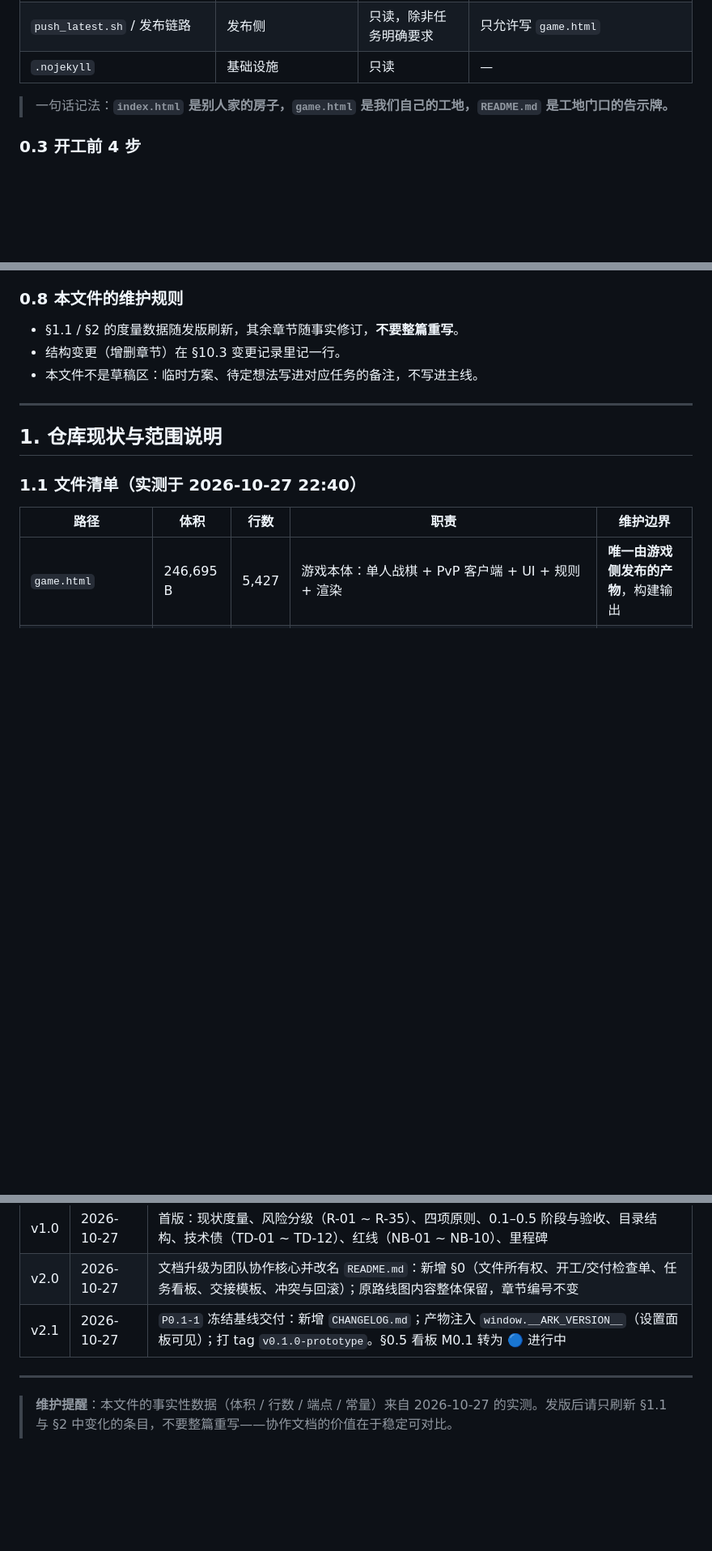
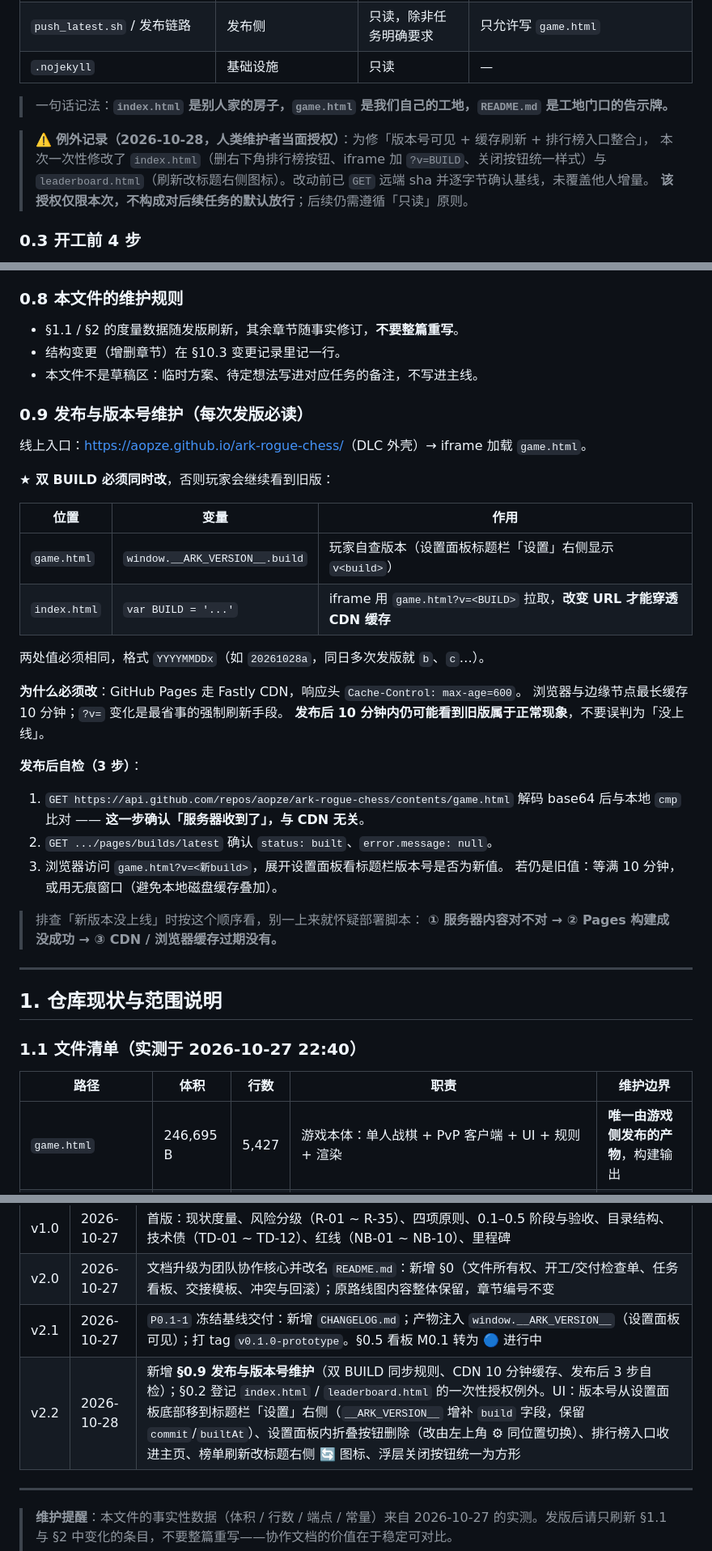
Before and after one commit to aopze/ark-rogue-chess, a Markdown page: README.md, 3 parts joined by grey strips. Shown at 81% size. Drawn GitHub-style; blank space fills up the shorter version.

Commit message:
docs: v2.2 新增 §0.9 发布与版本号维护（双 BUILD 同步 + CDN 缓存 + 发布后自检）

```diff
--- a/README.md
+++ b/README.md
@@ -45,6 +45,12 @@
 | `.nojekyll` | 基础设施 | 只读 | — |
 
 > 一句话记法：**`index.html` 是别人家的房子，`game.html` 是我们自己的工地，`README.md` 是工地门口的告示牌。**
+
+> ⚠️ **例外记录（2026-10-28，人类维护者当面授权）**：为修「版本号可见 + 缓存刷新 + 排行榜入口整合」，
+> 本次一次性修改了 `index.html`（删右下角排行榜按钮、iframe 加 `?v=BUILD`、关闭按钮统一样式）与
+> `leaderboard.html`（刷新改标题右侧图标）。改动前已 `GET` 远端 sha 并逐字节确认基线，未覆盖他人增量。
+> **该授权仅限本次，不构成对后续任务的默认放行**；后续仍需遵循「只读」原则。
+
 
 ### 0.3 开工前 4 步
 
@@ -102,6 +108,34 @@
 - §1.1 / §2 的度量数据随发版刷新，其余章节随事实修订，**不要整篇重写**。
 - 结构变更（增删章节）在 §10.3 变更记录里记一行。
 - 本文件不是草稿区：临时方案、待定想法写进对应任务的备注，不写进主线。
+
+### 0.9 发布与版本号维护（每次发版必读）
+
+线上入口：<https://aopze.github.io/ark-rogue-chess/>（DLC 外壳）→ iframe 加载 `game.html`。
+
+**★ 双 BUILD 必须同时改**，否则玩家会继续看到旧版：
+
+| 位置 | 变量 | 作用 |
+|---|---|---|
+| `game.html` | `window.__ARK_VERSION__.build` | 玩家自查版本（设置面板标题栏「设置」右侧显示 `v<build>`） |
+| `index.html` | `var BUILD = '...'` | iframe 用 `game.html?v=<BUILD>` 拉取，**改变 URL 才能穿透 CDN 缓存** |
+
+两处值必须相同，格式 `YYYYMMDDx`（如 `20261028a`，同日多次发版就 `b`、`c`…）。
+
+**为什么必须改**：GitHub Pages 走 Fastly CDN，响应头 `Cache-Control: max-age=600`。
+浏览器与边缘节点最长缓存 10 分钟；`?v=` 变化是最省事的强制刷新手段。
+**发布后 10 分钟内仍可能看到旧版属于正常现象**，不要误判为「没上线」。
+
+**发布后自检（3 步）**：
+
+1. `GET https://api.github.com/repos/aopze/ark-rogue-chess/contents/game.html`
+   解码 base64 后与本地 `cmp` 比对 —— **这一步确认「服务器收到了」，与 CDN 无关**。
+2. `GET .../pages/builds/latest` 确认 `status: built`、`error.message: null`。
+3. 浏览器访问 `game.html?v=<新build>`，展开设置面板看标题栏版本号是否为新值。
+   若仍是旧值：等满 10 分钟，或用无痕窗口（避免本地磁盘缓存叠加）。
+
+> 排查「新版本没上线」时按这个顺序看，别一上来就怀疑部署脚本：
+> **① 服务器内容对不对 → ② Pages 构建成没成功 → ③ CDN / 浏览器缓存过期没有。**
 
 ---
 
@@ -688,6 +722,7 @@ ark-rogue-chess/
 | v1.0 | 2026-10-27 | 首版：现状度量、风险分级（R-01 ~ R-35）、四项原则、0.1–0.5 阶段与验收、目录结构、技术债（TD-01 ~ TD-12）、红线（NB-01 ~ NB-10）、里程碑 |
 | v2.0 | 2026-10-27 | 文档升级为团队协作核心并改名 `README.md`：新增 §0（文件所有权、开工/交付检查单、任务看板、交接模板、冲突与回滚）；原路线图内容整体保留，章节编号不变 |
 | v2.1 | 2026-10-27 | `P0.1-1` 冻结基线交付：新增 `CHANGELOG.md`；产物注入 `window.__ARK_VERSION__`（设置面板可见）；打 tag `v0.1.0-prototype`。§0.5 看板 M0.1 转为 🔵 进行中 |
+| v2.2 | 2026-10-28 | 新增 **§0.9 发布与版本号维护**（双 BUILD 同步规则、CDN 10 分钟缓存、发布后 3 步自检）；§0.2 登记 `index.html` / `leaderboard.html` 的一次性授权例外。UI：版本号从设置面板底部移到标题栏「设置」右侧（`__ARK_VERSION__` 增补 `build` 字段，保留 `commit`/`builtAt`）、设置面板内折叠按钮删除（改由左上角 ⚙ 同位置切换）、排行榜入口收进主页、榜单刷新改标题右侧 🔄 图标、浮层关闭按钮统一为方形 |
 
 ---
 
```
